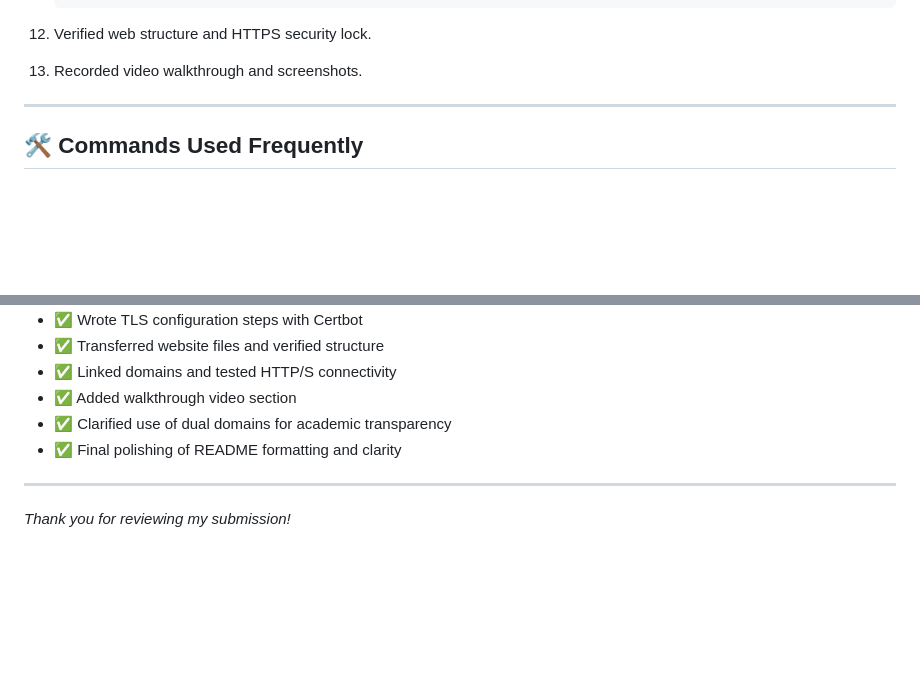
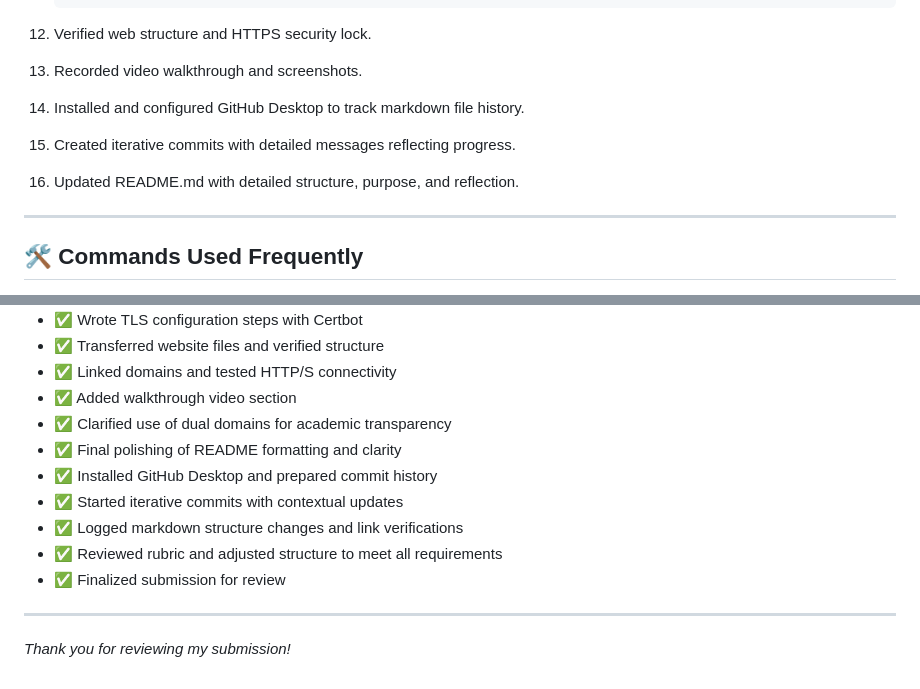
Before and after one commit to DiegoF-Git/dptech-server, a Markdown page: README.md, 2 parts joined by grey strips. Rendered like a GitHub page; blank space fills up the shorter version.

````diff
--- a/README.md
+++ b/README.md
@@ -85,6 +85,9 @@ This repository documents the full process of deploying a secure web server on A
     ```
 12. Verified web structure and HTTPS security lock.
 13. Recorded video walkthrough and screenshots.
+14. Installed and configured GitHub Desktop to track markdown file history.
+15. Created iterative commits with detailed messages reflecting progress.
+16. Updated README.md with detailed structure, purpose, and reflection.
 
 ---
 
@@ -153,6 +156,11 @@ The two domains are nearly identical in functionality and configuration. The bac
 * ✅ Added walkthrough video section
 * ✅ Clarified use of dual domains for academic transparency
 * ✅ Final polishing of README formatting and clarity
+* ✅ Installed GitHub Desktop and prepared commit history
+* ✅ Started iterative commits with contextual updates
+* ✅ Logged markdown structure changes and link verifications
+* ✅ Reviewed rubric and adjusted structure to meet all requirements
+* ✅ Finalized submission for review
 
 ---
 
````
